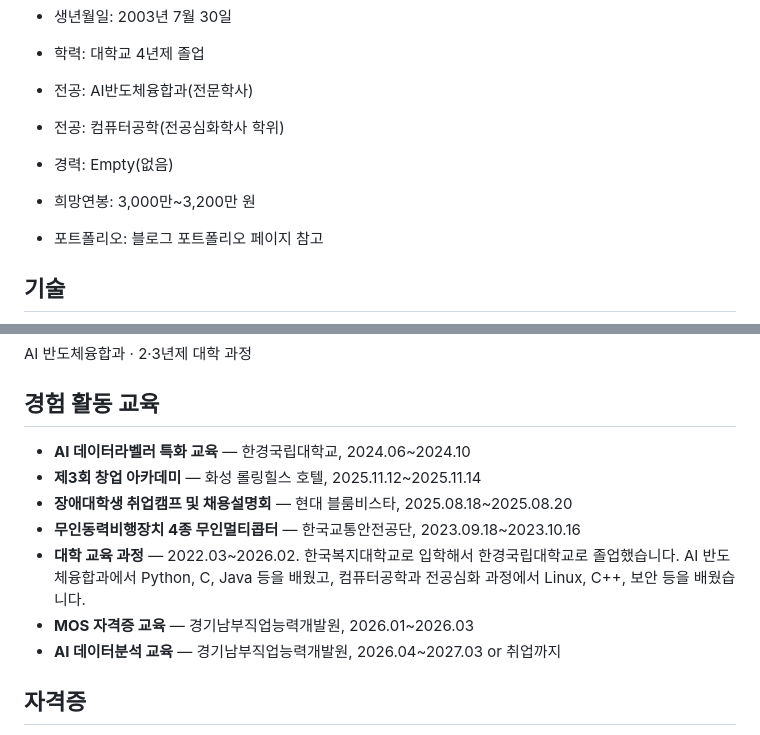
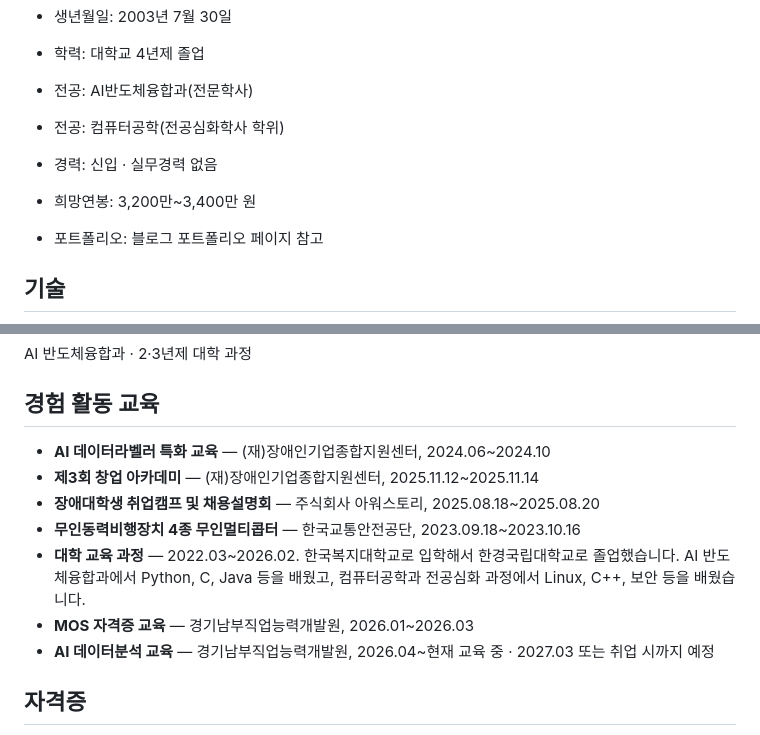
Before and after one commit to lnh24390/github-blog, a Markdown page: resume-ko.md, 2 parts joined by grey strips. Drawn GitHub-style.

Commit message:
Update bilingual résumé with approved public details; omit address and phone

```diff
--- a/resume-ko.md
+++ b/resume-ko.md
@@ -20,8 +20,8 @@ QA 신입 지원자
 - 학력: 대학교 4년제 졸업
 - 전공: AI반도체융합과(전문학사)
 - 전공: 컴퓨터공학(전공심화학사 학위)
-- 경력: Empty(없음)
-- 희망연봉: 3,000만~3,200만 원
+- 경력: 신입 · 실무경력 없음
+- 희망연봉: 3,200만~3,400만 원
 - 포트폴리오: 블로그 포트폴리오 페이지 참고
 
 ## 기술
@@ -46,13 +46,13 @@ AI 반도체융합과 · 2·3년제 대학 과정
 
 ## 경험 활동 교육
 
-- **AI 데이터라벨러 특화 교육** — 한경국립대학교, 2024.06~2024.10
-- **제3회 창업 아카데미** — 화성 롤링힐스 호텔, 2025.11.12~2025.11.14
-- **장애대학생 취업캠프 및 채용설명회** — 현대 블룸비스타, 2025.08.18~2025.08.20
+- **AI 데이터라벨러 특화 교육** — (재)장애인기업종합지원센터, 2024.06~2024.10
+- **제3회 창업 아카데미** — (재)장애인기업종합지원센터, 2025.11.12~2025.11.14
+- **장애대학생 취업캠프 및 채용설명회** — 주식회사 아워스토리, 2025.08.18~2025.08.20
 - **무인동력비행장치 4종 무인멀티콥터** — 한국교통안전공단, 2023.09.18~2023.10.16
 - **대학 교육 과정** — 2022.03~2026.02. 한국복지대학교로 입학해서 한경국립대학교로 졸업했습니다. AI 반도체융합과에서 Python, C, Java 등을 배웠고, 컴퓨터공학과 전공심화 과정에서 Linux, C++, 보안 등을 배웠습니다.
 - **MOS 자격증 교육** — 경기남부직업능력개발원, 2026.01~2026.03
-- **AI 데이터분석 교육** — 경기남부직업능력개발원, 2026.04~2027.03 or 취업까지
+- **AI 데이터분석 교육** — 경기남부직업능력개발원, 2026.04~현재 교육 중 · 2027.03 또는 취업 시까지 예정
 
 ## 자격증
 
```
